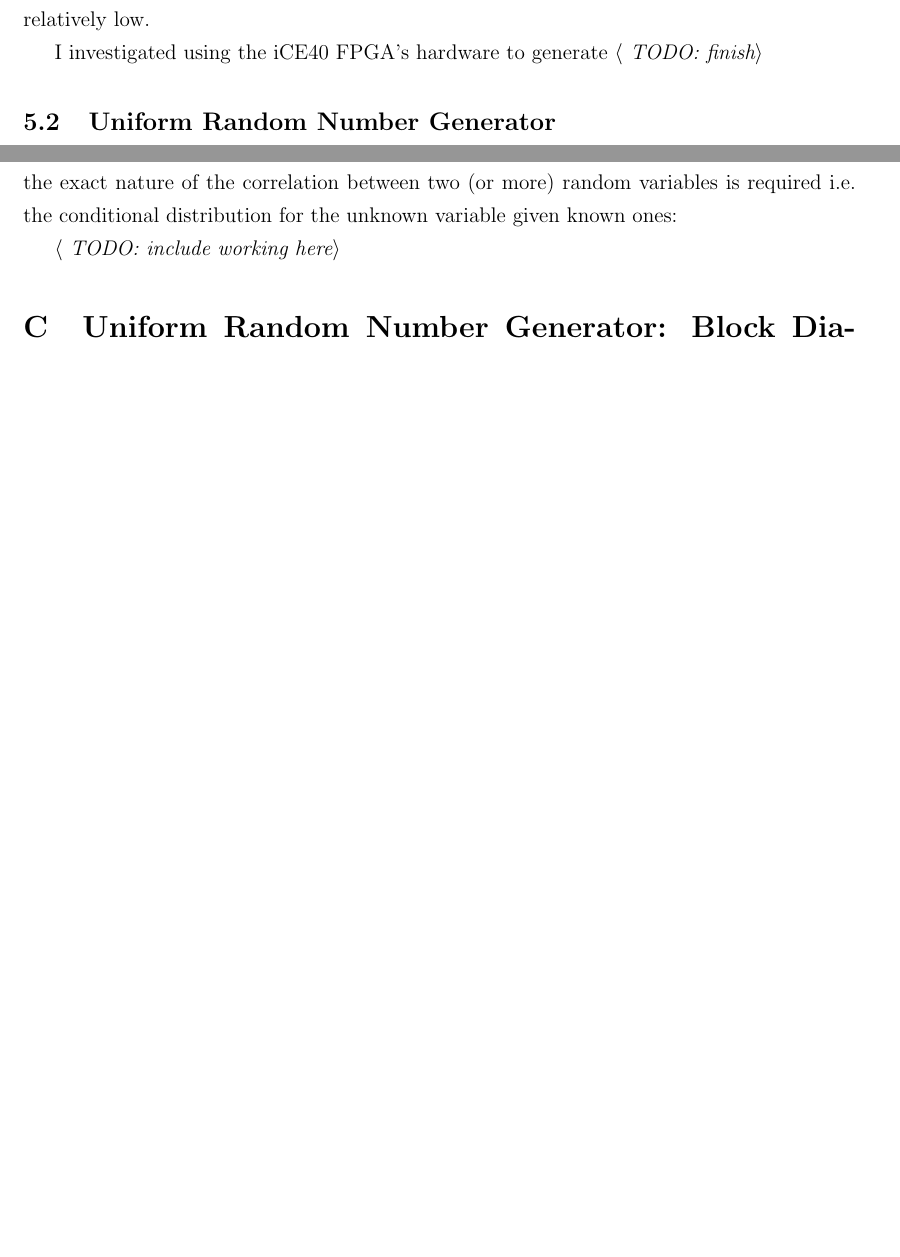
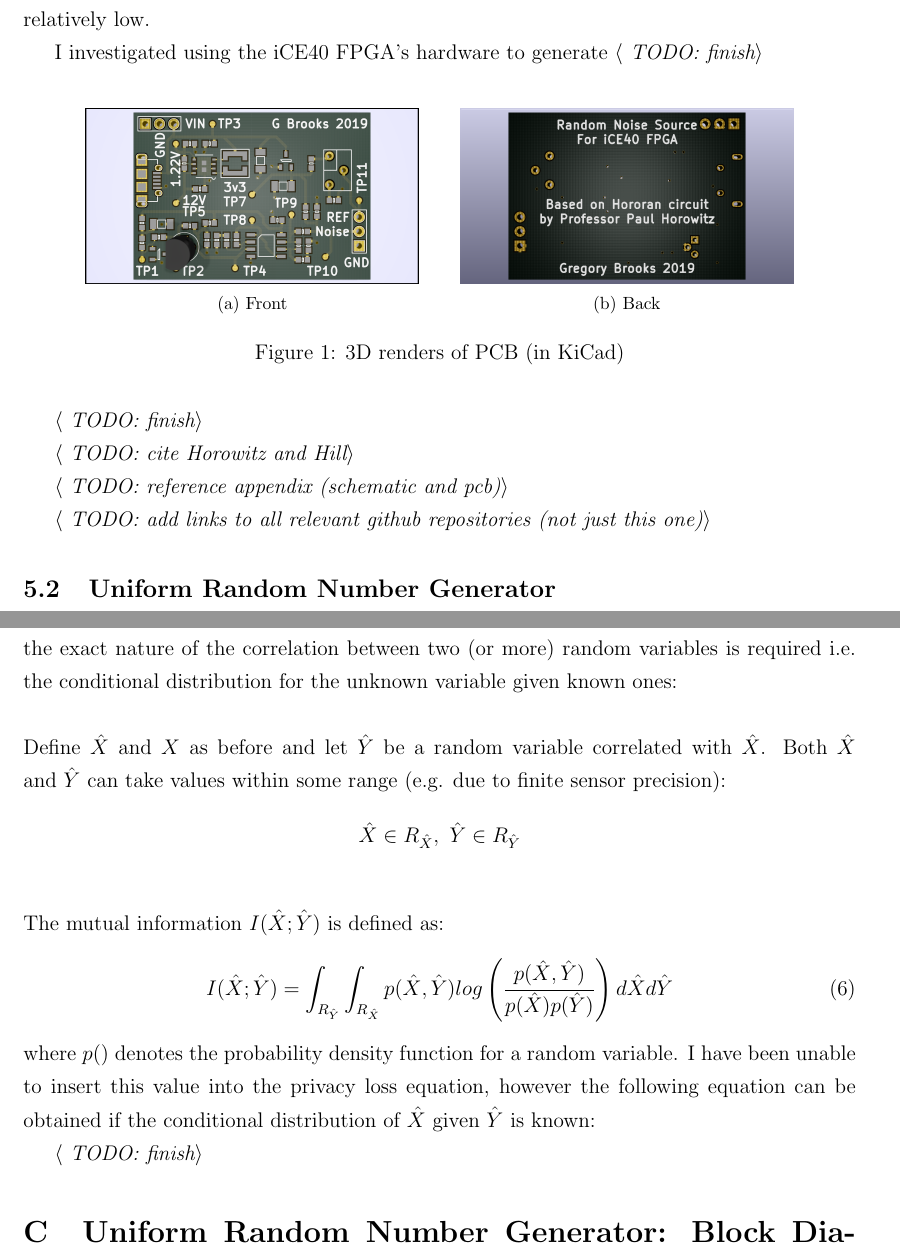
Before and after one commit to Gregox273/IIB-Project-Final-Report, a LaTeX document (latex/main.tex): two parts of pages 9 and 14 of 19 before the commit and two parts of pages 9 and 15 of 21 after it, joined at a grey line, cut so that both start at the same text, the shorter picture padded with empty space. Compiled offline with pdfLaTeX.

Commit message:
Add more figures and do more work on report

```diff
--- a/latex/main.tex
+++ b/latex/main.tex
@@ -3,7 +3,7 @@
 % 24cm \footskip 1cm
 \usepackage[british]{babel}
 \usepackage{epsfig}
-\usepackage{amsmath,graphicx,psfrag,pstricks,float,amssymb,fancyhdr,pdfpages, hyperref, enumitem, listings, subcaption, minted, diagbox, appendix, lastpage, biblatex, bm}
+\usepackage{amsmath,graphicx,psfrag,pstricks,float,amssymb,fancyhdr,pdfpages, hyperref, enumitem, listings, minted, diagbox, appendix, lastpage, biblatex, bm, subfig}
 % \usepackage[sorting=none]{biblatex}
 \usepackage[margin=25mm]{geometry}
 
@@ -162,6 +162,24 @@ Gregory Brooks, gb510, Christ's College
 
     I investigated using the iCE40 FPGA's hardware to generate \textit{$\langle$ TODO: finish$\rangle$}
 
+    \begin{figure}[H]
+      \centering
+      \subfloat[Front]{\includegraphics[width=0.4\textwidth]{fig/pcb_render_f.png}}
+      \qquad
+      \subfloat[Back]{\includegraphics[width=0.4\textwidth]{fig/pcb_render_b.png}}
+      \caption{3D renders of PCB (in KiCad)}
+      \label{fig:pcb_render}
+    \end{figure}
+
+    \textit{$\langle$ TODO: finish$\rangle$}
+
+    \textit{$\langle$ TODO: cite Horowitz and Hill$\rangle$}
+
+    \textit{$\langle$ TODO: reference appendix (schematic and pcb)$\rangle$}
+
+    \textit{$\langle$ TODO: add links to all relevant github repositories (not just this one)$\rangle$}
+
+
   \subsection{Uniform Random Number Generator}
   \textit{$\langle$ TODO: insert block diagram$\rangle$}
 
@@ -272,9 +290,20 @@ Gregory Brooks, gb510, Christ's College
     \\
     \\
     Since the Newton language recently gained a mutual information operator, I attempted to factor mutual information into this calculation. Unfortunately, it appears that mutual information alone does not provide enough information to calculate indirect privacy loss --- the exact nature of the correlation between two (or more) random variables is required i.e. the conditional distribution for the unknown variable given known ones:
+    \\
+    \\
+    Define $\hat{X}$ and $X$ as before and let $\hat{Y}$ be a random variable correlated with $\hat{X}$. Both $\hat{X}$ and $\hat{Y}$ can take values within some range (e.g. due to finite sensor precision):
+    \begin{align*}
+      \hat{X} \in R_{\hat{X}},\ \hat{Y} \in R_{\hat{Y}}
+    \end{align*}
+    \\
+    The mutual information $I(\hat{X};\hat{Y})$ is defined as:
+    \begin{align}
+      I(\hat{X};\hat{Y}) = \int_{R_{\hat{Y}}} \int_{R_{\hat{X}}} p(\hat{X}, \hat{Y}) log \left( \frac{p(\hat{X}, \hat{Y})}{p(\hat{X})p(\hat{Y})} \right) d\hat{X} d\hat{Y}
+    \end{align}
+    where $p()$ denotes the probability density function for a random variable. I have been unable to insert this value into the privacy loss equation, however the following equation can be obtained if the conditional distribution of $\hat{X}$ given $\hat{Y}$ is known:
 
-    \textit{$\langle$ TODO: include working here$\rangle$}
-
+      \textit{$\langle$ TODO: finish$\rangle$}
 
   %
   % URNG BLOCK DIAGRAM
```
Also changed, not shown: latex/fig/pcb.PNG (added), latex/fig/pcb_render_b.png (added), latex/fig/pcb_render_f.png (added), latex/fig/schematic.pdf (added), latex/schematic.pdf (deleted), latex/main.tex (14 more changed lines), 1 other file.
